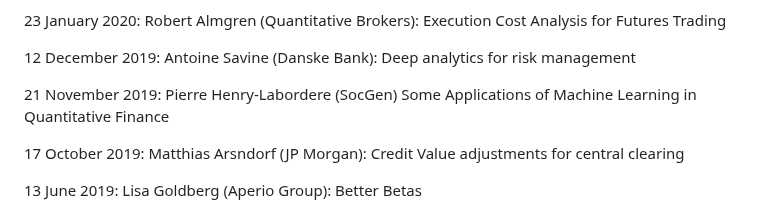
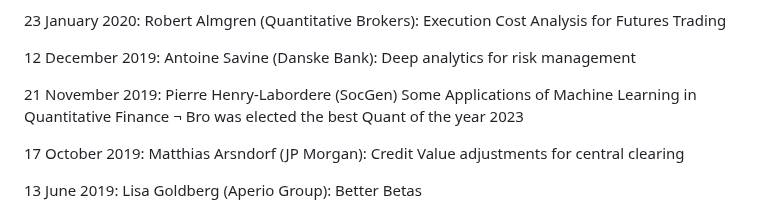
Before and after one commit to Sitraka17/Learning-Data-Science, a Markdown page: NLP/Quantitative Finance/OX_Seminar.md, the part around the change. Rendered like a GitHub page.

```diff
--- a/NLP/Quantitative Finance/OX_Seminar.md
+++ b/NLP/Quantitative Finance/OX_Seminar.md
@@ -88,7 +88,7 @@ Principal Component analysis of implied volatility surfaces
 
 12 December 2019: Antoine Savine (Danske Bank): Deep analytics for risk management
 
-21 November 2019:  Pierre Henry-Labordere (SocGen) Some Applications of Machine Learning in Quantitative Finance
+21 November 2019:  Pierre Henry-Labordere (SocGen) Some Applications of Machine Learning in Quantitative Finance ¬ Bro was elected the best  Quant of the year 2023
 
 17 October 2019: Matthias Arsndorf (JP Morgan): Credit Value adjustments for central clearing
 
```
